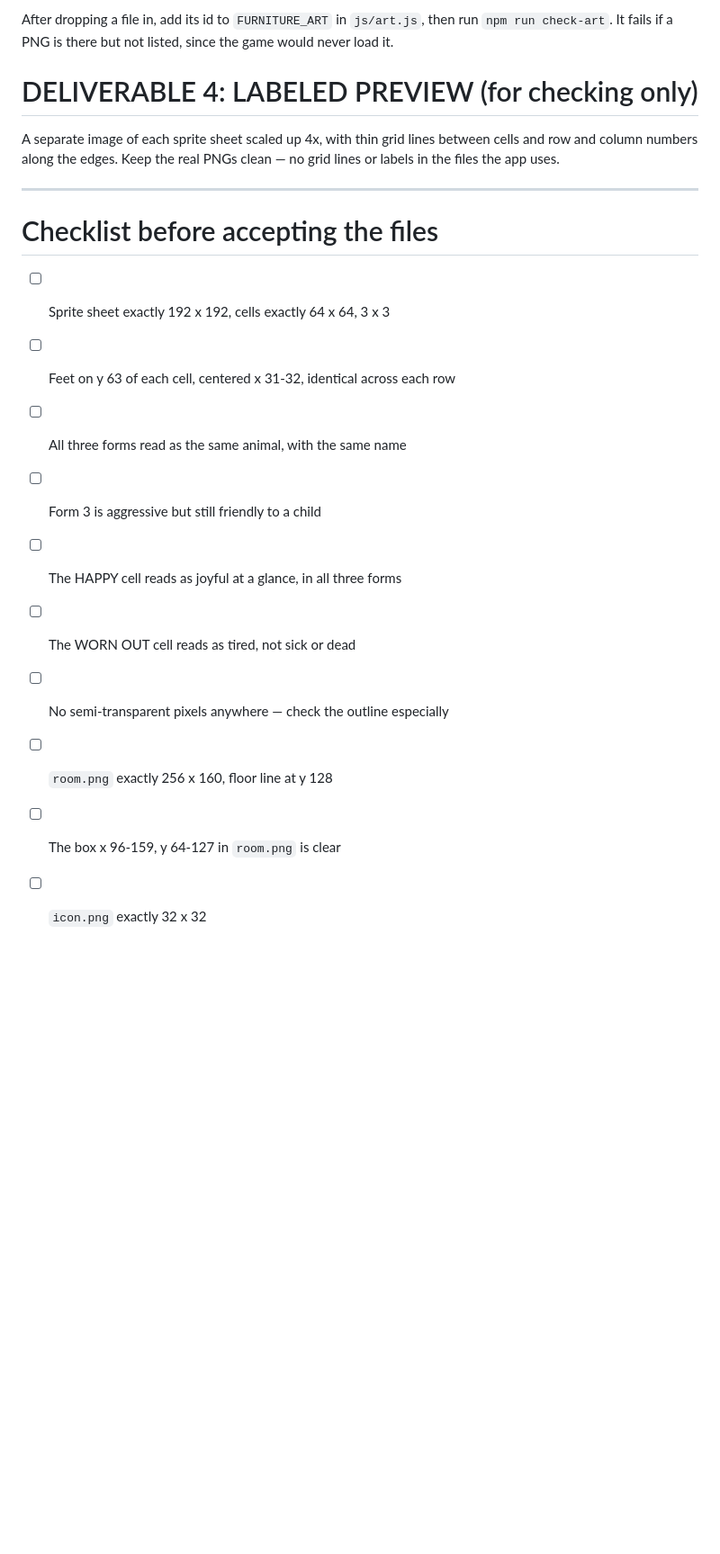
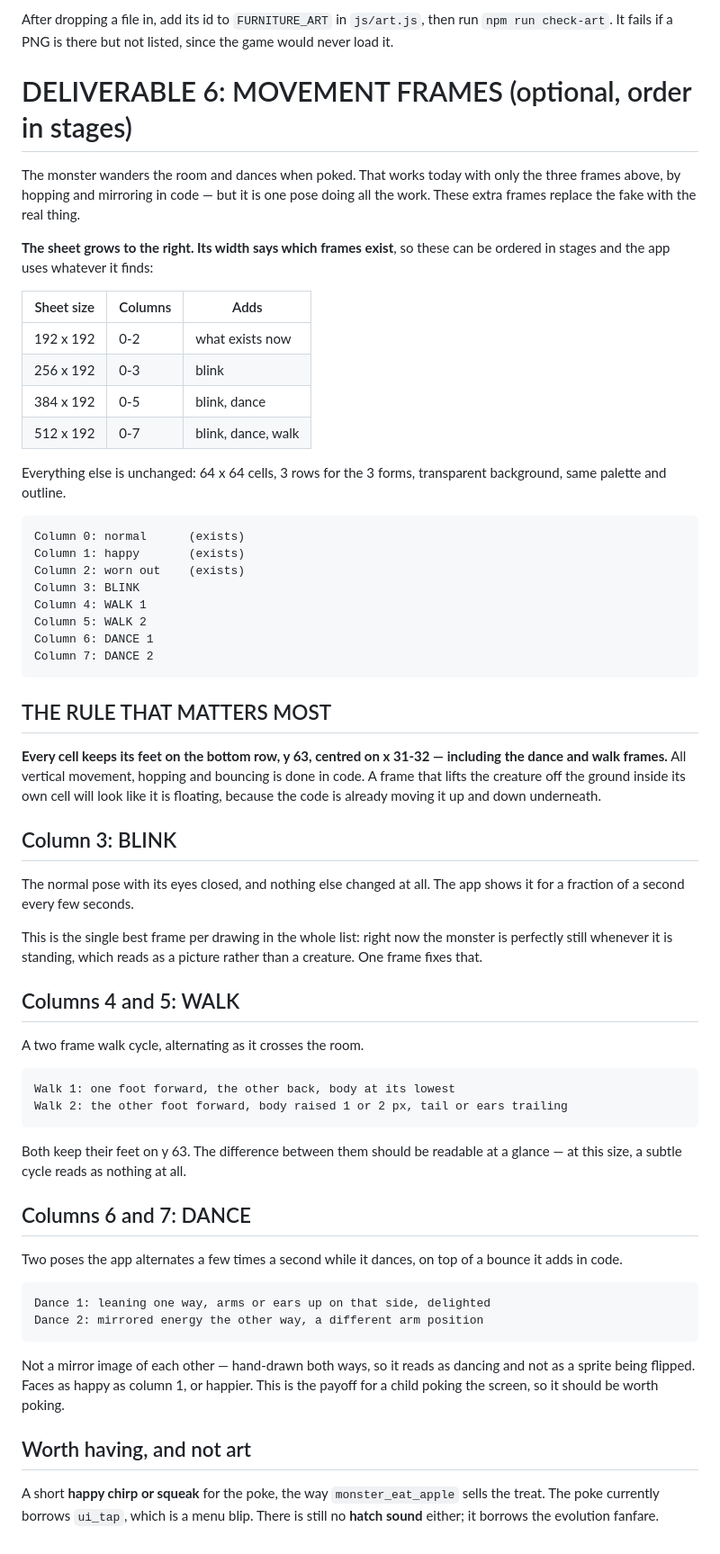
Before and after one commit to johnsonAFJ/HabitMonster, a Markdown page: ART_BRIEF.md, the part around one of its changes. Shown at 90% size. Rendered like a GitHub page; blank space fills up the shorter version.

```diff
--- a/ART_BRIEF.md
+++ b/ART_BRIEF.md
@@ -204,23 +225,77 @@ After dropping a file in, add its id to `FURNITURE_ART` in `js/art.js`, then
 run `npm run check-art`. It fails if a PNG is there but not listed, since the
 game would never load it.
 
-# DELIVERABLE 4: LABELED PREVIEW (for checking only)
+# DELIVERABLE 6: MOVEMENT FRAMES (optional, order in stages)
 
-A separate image of each sprite sheet scaled up 4x, with thin grid lines
-between cells and row and column numbers along the edges. Keep the real PNGs
-clean — no grid lines or labels in the files the app uses.
+The monster wanders the room and dances when poked. That works today with
+only the three frames above, by hopping and mirroring in code — but it is one
+pose doing all the work. These extra frames replace the fake with the real
+thing.
 
----
+**The sheet grows to the right. Its width says which frames exist**, so these
+can be ordered in stages and the app uses whatever it finds:
 
-# Checklist before accepting the files
+| Sheet size | Columns | Adds |
+| --- | --- | --- |
+| 192 x 192 | 0-2 | what exists now |
+| 256 x 192 | 0-3 | blink |
+| 384 x 192 | 0-5 | blink, dance |
+| 512 x 192 | 0-7 | blink, dance, walk |
 
-- [ ] Sprite sheet exactly 192 x 192, cells exactly 64 x 64, 3 x 3
-- [ ] Feet on y 63 of each cell, centered x 31-32, identical across each row
-- [ ] All three forms read as the same animal, with the same name
-- [ ] Form 3 is aggressive but still friendly to a child
-- [ ] The HAPPY cell reads as joyful at a glance, in all three forms
-- [ ] The WORN OUT cell reads as tired, not sick or dead
-- [ ] No semi-transparent pixels anywhere — check the outline especially
-- [ ] `room.png` exactly 256 x 160, floor line at y 128
-- [ ] The box x 96-159, y 64-127 in `room.png` is clear
-- [ ] `icon.png` exactly 32 x 32
+Everything else is unchanged: 64 x 64 cells, 3 rows for the 3 forms,
+transparent background, same palette and outline.
+
+    Column 0: normal      (exists)
+    Column 1: happy       (exists)
+    Column 2: worn out    (exists)
+    Column 3: BLINK
+    Column 4: WALK 1
+    Column 5: WALK 2
+    Column 6: DANCE 1
+    Column 7: DANCE 2
+
+## THE RULE THAT MATTERS MOST
+
+**Every cell keeps its feet on the bottom row, y 63, centred on x 31-32 —
+including the dance and walk frames.** All vertical movement, hopping and
+bouncing is done in code. A frame that lifts the creature off the ground
+inside its own cell will look like it is floating, because the code is
+already moving it up and down underneath.
+
+## Column 3: BLINK
+
+The normal pose with its eyes closed, and nothing else changed at all. The
+app shows it for a fraction of a second every few seconds.
+
+This is the single best frame per drawing in the whole list: right now the
+monster is perfectly still whenever it is standing, which reads as a picture
+rather than a creature. One frame fixes that.
+
+## Columns 4 and 5: WALK
+
+A two frame walk cycle, alternating as it crosses the room.
+
+    Walk 1: one foot forward, the other back, body at its lowest
+    Walk 2: the other foot forward, body raised 1 or 2 px, tail or ears trailing
+
+Both keep their feet on y 63. The difference between them should be readable
+at a glance — at this size, a subtle cycle reads as nothing at all.
+
+## Columns 6 and 7: DANCE
+
+Two poses the app alternates a few times a second while it dances, on top of
+a bounce it adds in code.
+
+    Dance 1: leaning one way, arms or ears up on that side, delighted
+    Dance 2: mirrored energy the other way, a different arm position
+
+Not a mirror image of each other — hand-drawn both ways, so it reads as
+dancing and not as a sprite being flipped. Faces as happy as column 1, or
+happier. This is the payoff for a child poking the screen, so it should be
+worth poking.
+
+## Worth having, and not art
+
+A short **happy chirp or squeak** for the poke, the way `monster_eat_apple`
+sells the treat. The poke currently borrows `ui_tap`, which is a menu blip.
+There is still no **hatch sound** either; it borrows the evolution fanfare.
```
Also changed, not shown: other parts of ART_BRIEF.md (+21 -0 lines), prompts/movement-frames.md (added, +123 -0 lines).
